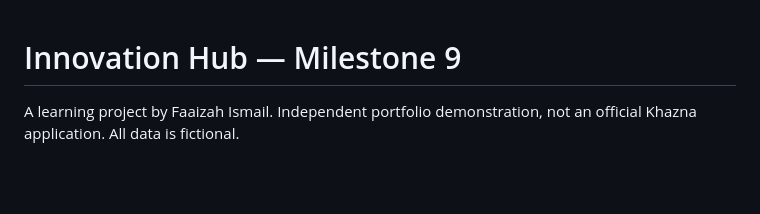
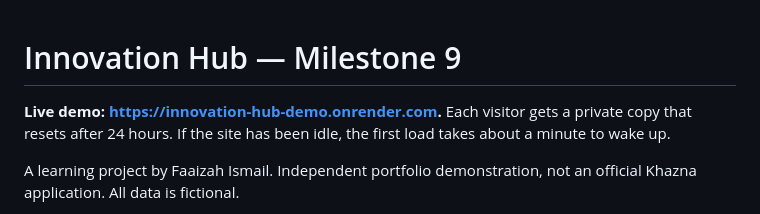
Before and after one commit to faizsma2-oss/innovation-hub, a Markdown page: README.md, the part around the change. Rendered like a GitHub page; blank space fills up the shorter version.

Commit message:
Add the live demo link to the README
Co-Authored-By: Claude Opus 5.5 <noreply@anthropic.com>

```diff
--- a/README.md
+++ b/README.md
@@ -1,4 +1,6 @@
 # Innovation Hub — Milestone 9
+
+**Live demo: https://innovation-hub-demo.onrender.com.** Each visitor gets a private copy that resets after 24 hours. If the site has been idle, the first load takes about a minute to wake up.
 
 A learning project by Faaizah Ismail. Independent portfolio demonstration, not an official Khazna application. All data is fictional.
 
```
